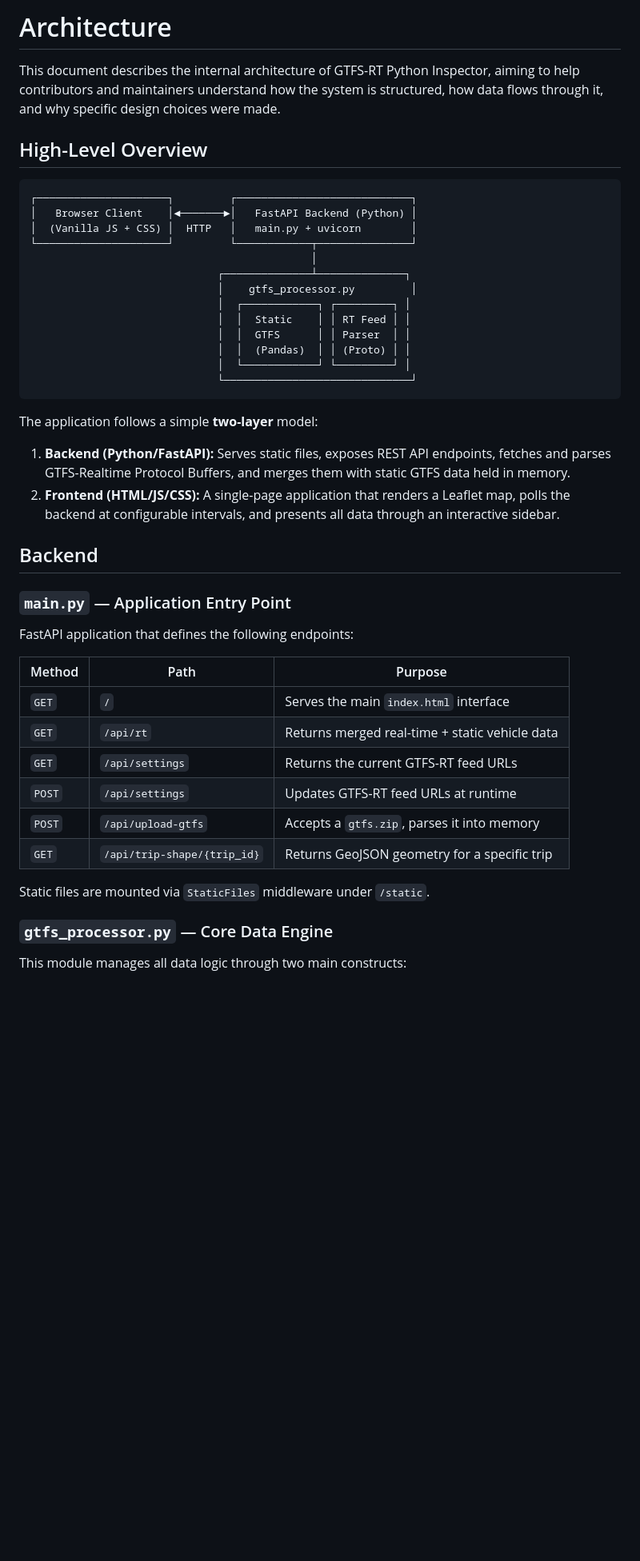
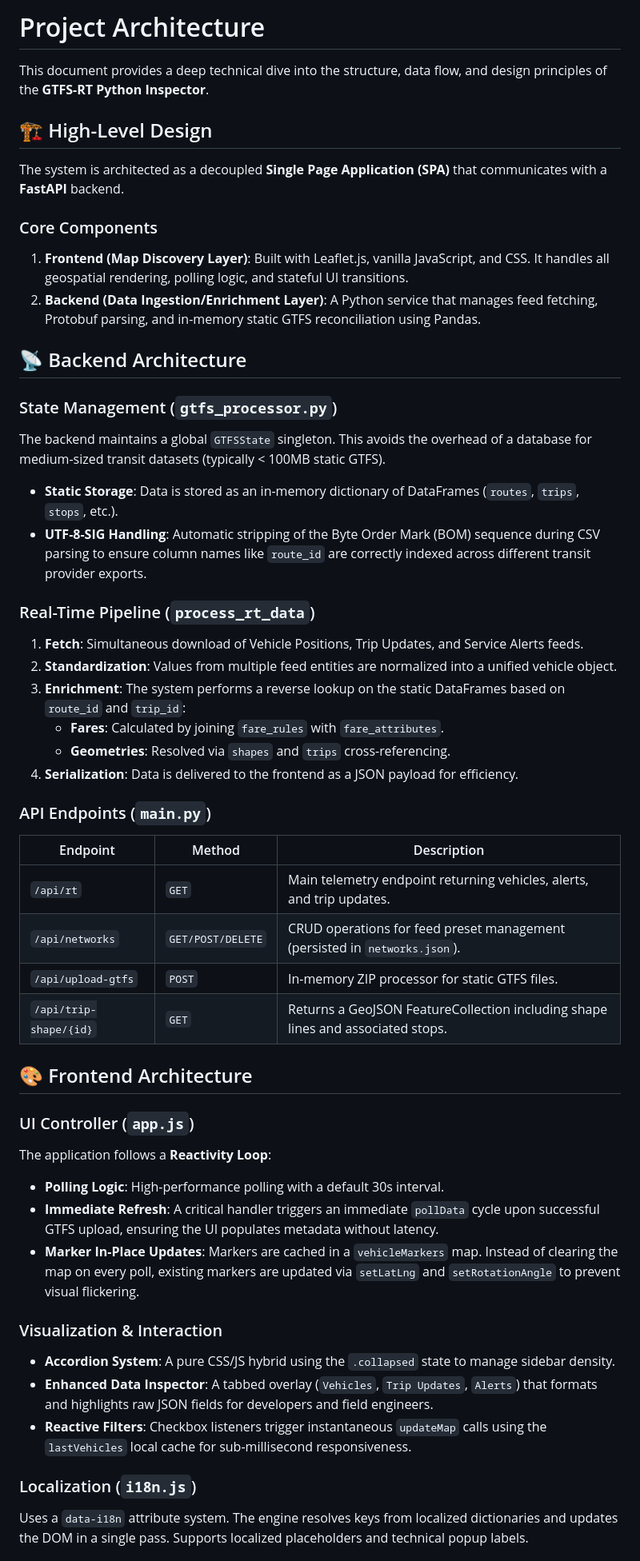
Before and after one commit to arrobaraujo/gtfr-rt-py-inspector, a Markdown page: ARCHITECTURE.md, the part around one of its changes. Shown at 80% size. Rendered like a GitHub page; blank space fills up the shorter version.

````diff
--- a/ARCHITECTURE.md
+++ b/ARCHITECTURE.md
@@ -1,48 +1,51 @@
-# Architecture
+# Project Architecture
 
-This document describes the internal architecture of GTFS-RT Python Inspector, aiming to help contributors and maintainers understand how the system is structured, how data flows through it, and why specific design choices were made.
+This document provides a deep technical dive into the structure, data flow, and design principles of the **GTFS-RT Python Inspector**.
 
-## High-Level Overview
+## 🏗 High-Level Design
 
-```
-┌─────────────────────┐         ┌────────────────────────────┐
-│   Browser Client    │◄───────►│   FastAPI Backend (Python) │
-│  (Vanilla JS + CSS) │  HTTP   │   main.py + uvicorn        │
-└─────────────────────┘         └────────────┬───────────────┘
-                                             │
-                              ┌──────────────┴──────────────┐
-                              │    gtfs_processor.py         │
-                              │  ┌────────────┐ ┌─────────┐ │
-                              │  │  Static    │ │ RT Feed │ │
-                              │  │  GTFS      │ │ Parser  │ │
-                              │  │  (Pandas)  │ │ (Proto) │ │
-                              │  └────────────┘ └─────────┘ │
-                              └──────────────────────────────┘
-```
+The system is architected as a decoupled **Single Page Application (SPA)** that communicates with a **FastAPI** backend.
 
-The application follows a simple **two-layer** model:
+### Core Components
+1. **Frontend (Map Discovery Layer)**: Built with Leaflet.js, vanilla JavaScript, and CSS. It handles all geospatial rendering, polling logic, and stateful UI transitions.
+2. **Backend (Data Ingestion/Enrichment Layer)**: A Python service that manages feed fetching, Protobuf parsing, and in-memory static GTFS reconciliation using Pandas.
 
-1. **Backend (Python/FastAPI):** Serves static files, exposes REST API endpoints, fetches and parses GTFS-Realtime Protocol Buffers, and merges them with static GTFS data held in memory.
-2. **Frontend (HTML/JS/CSS):** A single-page application that renders a Leaflet map, polls the backend at configurable intervals, and presents all data through an interactive sidebar.
+## 📡 Backend Architecture
 
-## Backend
+### State Management (`gtfs_processor.py`)
+The backend maintains a global `GTFSState` singleton. This avoids the overhead of a database for medium-sized transit datasets (typically < 100MB static GTFS).
+- **Static Storage**: Data is stored as an in-memory dictionary of DataFrames (`routes`, `trips`, `stops`, etc.).
+- **UTF-8-SIG Handling**: Automatic stripping of the Byte Order Mark (BOM) sequence during CSV parsing to ensure column names like `route_id` are correctly indexed across different transit provider exports.
 
-### `main.py` — Application Entry Point
+### Real-Time Pipeline (`process_rt_data`)
+1. **Fetch**: Simultaneous download of Vehicle Positions, Trip Updates, and Service Alerts feeds.
+2. **Standardization**: Values from multiple feed entities are normalized into a unified vehicle object.
+3. **Enrichment**: The system performs a reverse lookup on the static DataFrames based on `route_id` and `trip_id`:
+    - **Fares**: Calculated by joining `fare_rules` with `fare_attributes`.
+    - **Geometries**: Resolved via `shapes` and `trips` cross-referencing.
+4. **Serialization**: Data is delivered to the frontend as a JSON payload for efficiency.
 
-FastAPI application that defines the following endpoints:
+### API Endpoints (`main.py`)
+| Endpoint | Method | Description |
+|----------|--------|-------------|
+| `/api/rt` | `GET` | Main telemetry endpoint returning vehicles, alerts, and trip updates. |
+| `/api/networks` | `GET/POST/DELETE` | CRUD operations for feed preset management (persisted in `networks.json`). |
+| `/api/upload-gtfs` | `POST` | In-memory ZIP processor for static GTFS files. |
+| `/api/trip-shape/{id}` | `GET` | Returns a GeoJSON FeatureCollection including shape lines and associated stops. |
 
-| Method | Path | Purpose |
-|--------|------|---------|
-| `GET` | `/` | Serves the main `index.html` interface |
-| `GET` | `/api/rt` | Returns merged real-time + static vehicle data |
-| `GET` | `/api/settings` | Returns the current GTFS-RT feed URLs |
-| `POST` | `/api/settings` | Updates GTFS-RT feed URLs at runtime |
-| `POST` | `/api/upload-gtfs` | Accepts a `gtfs.zip`, parses it into memory |
-| `GET` | `/api/trip-shape/{trip_id}` | Returns GeoJSON geometry for a specific trip |
+## 🎨 Frontend Architecture
 
-Static files are mounted via `StaticFiles` middleware under `/static`.
+### UI Controller (`app.js`)
+The application follows a **Reactivity Loop**:
+- **Polling Logic**: High-performance polling with a default 30s interval.
+- **Immediate Refresh**: A critical handler triggers an immediate `pollData` cycle upon successful GTFS upload, ensuring the UI populates metadata without latency.
+- **Marker In-Place Updates**: Markers are cached in a `vehicleMarkers` map. Instead of clearing the map on every poll, existing markers are updated via `setLatLng` and `setRotationAngle` to prevent visual flickering.
 
-### `gtfs_processor.py` — Core Data Engine
+### Visualization & Interaction
+- **Accordion System**: A pure CSS/JS hybrid using the `.collapsed` state to manage sidebar density.
+- **Enhanced Data Inspector**: A tabbed overlay (`Vehicles`, `Trip Updates`, `Alerts`) that formats and highlights raw JSON fields for developers and field engineers.
+- **Reactive Filters**: Checkbox listeners trigger instantaneous `updateMap` calls using the `lastVehicles` local cache for sub-millisecond responsiveness.
 
-This module manages all data logic through two main constructs:
+### Localization (`i18n.js`)
+Uses a `data-i18n` attribute system. The engine resolves keys from localized dictionaries and updates the DOM in a single pass. Supports localized placeholders and technical popup labels.
 
````
Also changed, not shown: other parts of ARCHITECTURE.md (+10 -110 lines), README.md (+41 -47 lines).
